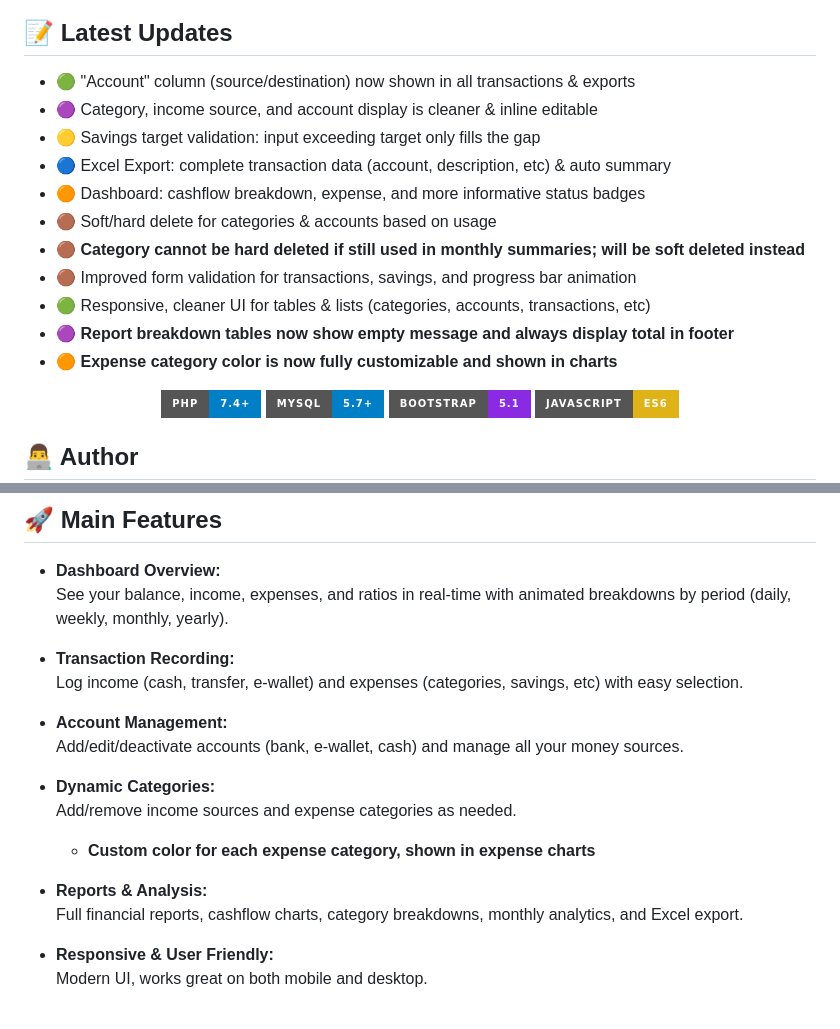
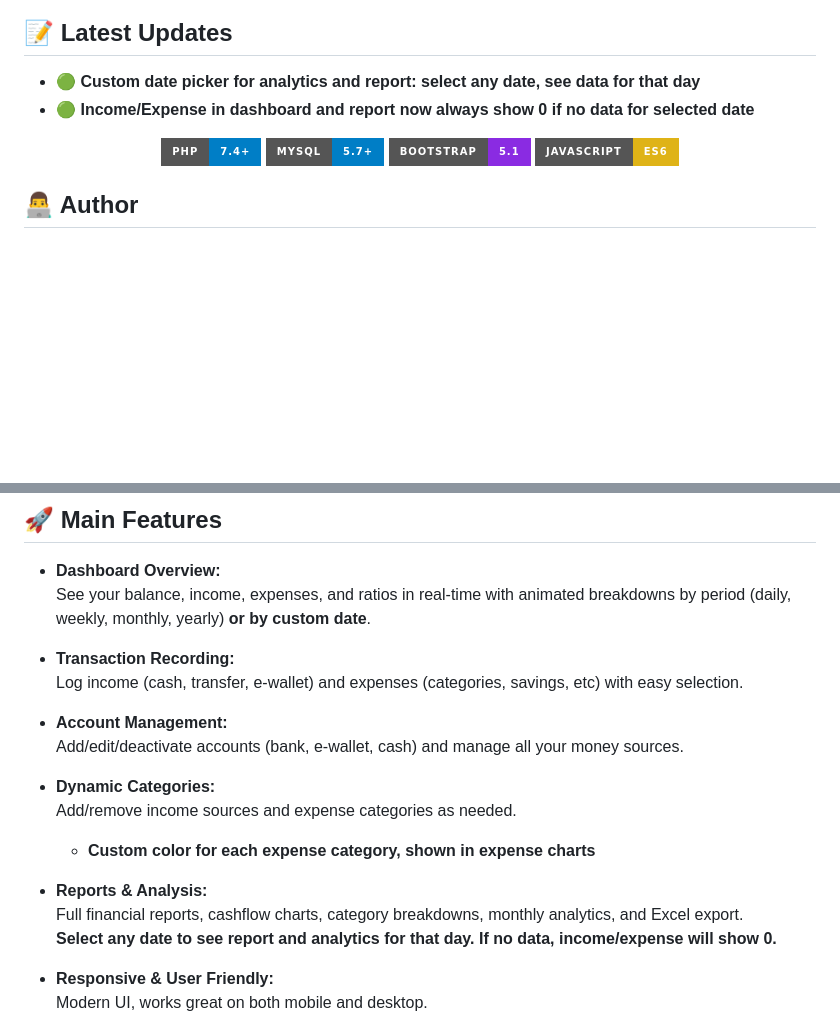
Before and after one commit to hanipubaidur/MoneyFlow, a Markdown page: README.md, 2 parts joined by grey strips. Drawn GitHub-style; badges without logos; blank space fills up the shorter version.

Commit message:
docs: update README with custom date picker and empty state improvements

```diff
--- a/README.md
+++ b/README.md
@@ -3,17 +3,8 @@
 ![Last Commit](https://img.shields.io/github/last-commit/hanipubaidur/MoneyFlow?style=flat-square)
 
 ## 📝 Latest Updates
-- 🟢 "Account" column (source/destination) now shown in all transactions & exports
-- 🟣 Category, income source, and account display is cleaner & inline editable
-- 🟡 Savings target validation: input exceeding target only fills the gap
-- 🔵 Excel Export: complete transaction data (account, description, etc) & auto summary
-- 🟠 Dashboard: cashflow breakdown, expense, and more informative status badges
-- 🟤 Soft/hard delete for categories & accounts based on usage
-- 🟤 **Category cannot be hard deleted if still used in monthly summaries; will be soft deleted instead**
-- 🟤 Improved form validation for transactions, savings, and progress bar animation
-- 🟢 Responsive, cleaner UI for tables & lists (categories, accounts, transactions, etc)
-- 🟣 **Report breakdown tables now show empty message and always display total in footer**
-- 🟠 **Expense category color is now fully customizable and shown in charts**
+- 🟢 **Custom date picker for analytics and report: select any date, see data for that day**
+- 🟢 **Income/Expense in dashboard and report now always show 0 if no data for selected date**
 
 <div align="center">
 
@@ -46,7 +37,7 @@ Track your income, expenses, savings targets, and account balances with ease.
 ## 🚀 Main Features
 
 - **Dashboard Overview:**
-  See your balance, income, expenses, and ratios in real-time with animated breakdowns by period (daily, weekly, monthly, yearly).
+  See your balance, income, expenses, and ratios in real-time with animated breakdowns by period (daily, weekly, monthly, yearly) **or by custom date**.
 
 - **Transaction Recording:**
   Log income (cash, transfer, e-wallet) and expenses (categories, savings, etc) with easy selection.
@@ -60,6 +51,7 @@ Track your income, expenses, savings targets, and account balances with ease.
 
 - **Reports & Analysis:**
   Full financial reports, cashflow charts, category breakdowns, monthly analytics, and Excel export.
+  **Select any date to see report and analytics for that day. If no data, income/expense will show 0.**
 
 - **Responsive & User Friendly:**
   Modern UI, works great on both mobile and desktop.
```
